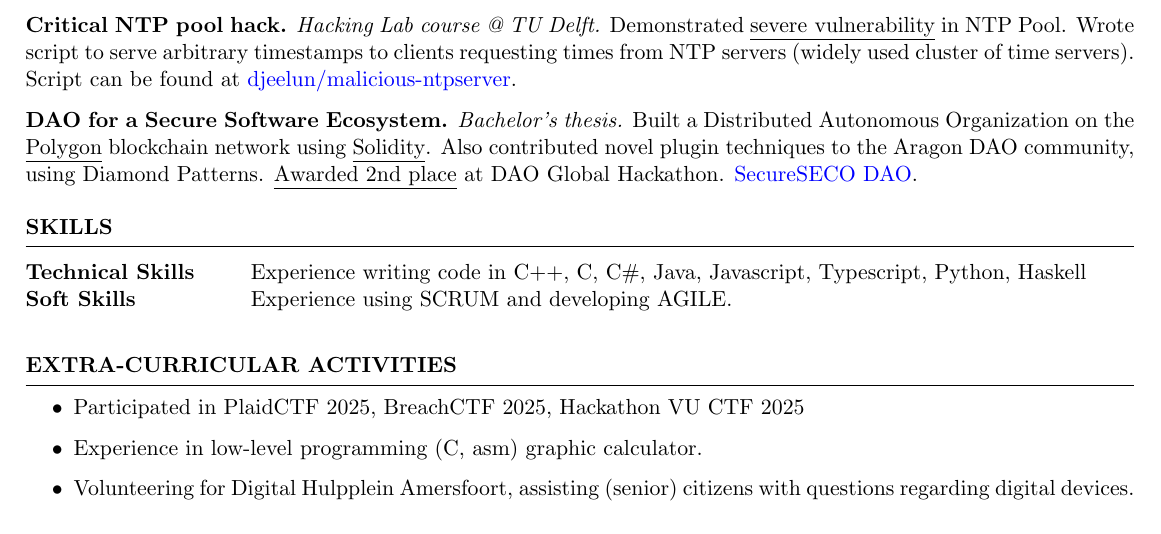
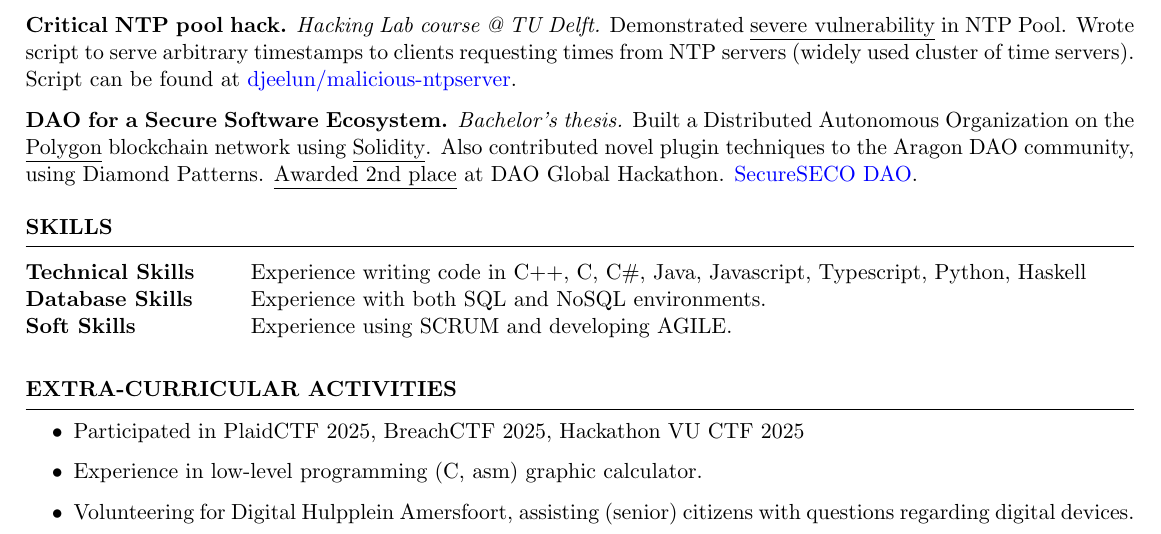
Before and after one commit to djeelun/curriculum, a LaTeX CV (src/resume_faangpath.tex): part of the page, cut so that both start at the same text. Compiled offline with pdfLaTeX.

Commit message:
feat: database skills

```diff
--- a/src/resume_faangpath.tex
+++ b/src/resume_faangpath.tex
@@ -88,6 +88,7 @@ Octo \hfill \textit{The Hague, NL}
 
 \begin{tabular}{ @{} >{\bfseries}l @{\hspace{6ex}} l }
 Technical Skills & Experience writing code in C++, C, C\#, Java, Javascript, Typescript, Python, Haskell \\
+Database Skills & Experience with both SQL and NoSQL environments. \\
 Soft Skills & Experience using SCRUM and developing AGILE.
 \\
 \end{tabular}\\
```
Also changed, not shown: resume.pdf.
